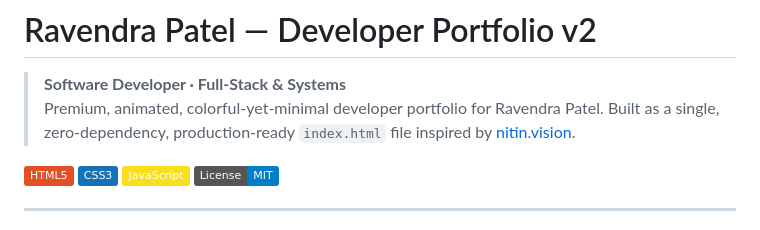
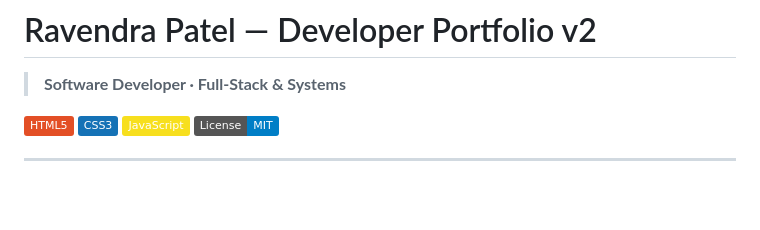
Before and after one commit to RavendraPatel09/Git-Portfolio, a Markdown page: README.md, the part around the change. GitHub-like rendering; badges without logos; blank space fills up the shorter version.

Commit message:
Update README to simplify portfolio description
Removed a line describing the portfolio's features.

```diff
--- a/README.md
+++ b/README.md
@@ -1,7 +1,6 @@
 # Ravendra Patel — Developer Portfolio v2
 
 > **Software Developer · Full-Stack & Systems**
-> Premium, animated, colorful-yet-minimal developer portfolio for Ravendra Patel. Built as a single, zero-dependency, production-ready `index.html` file inspired by [nitin.vision](https://nitin.vision/).
 
 ![HTML5](https://img.shields.io/badge/HTML5-E34F26?style=flat&logo=html5&logoColor=white)
 ![CSS3](https://img.shields.io/badge/CSS3-1572B6?style=flat&logo=css3&logoColor=white)
```
